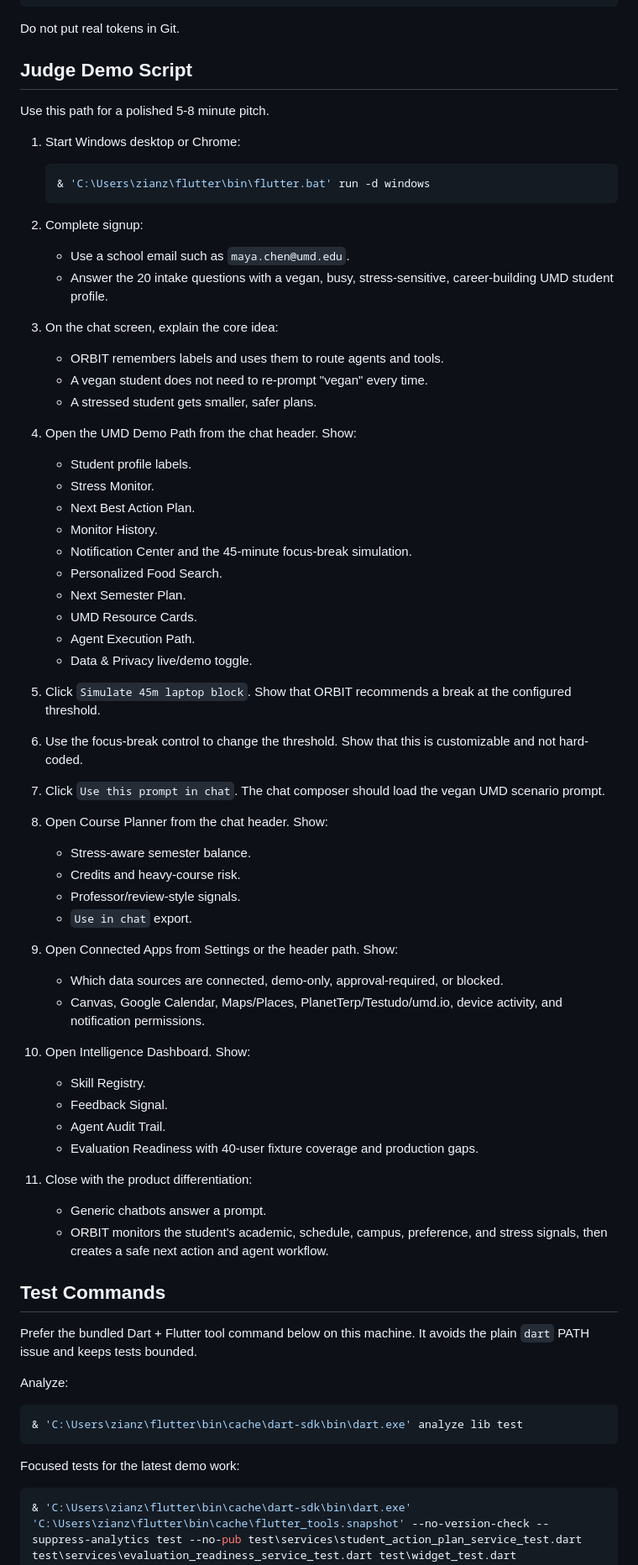
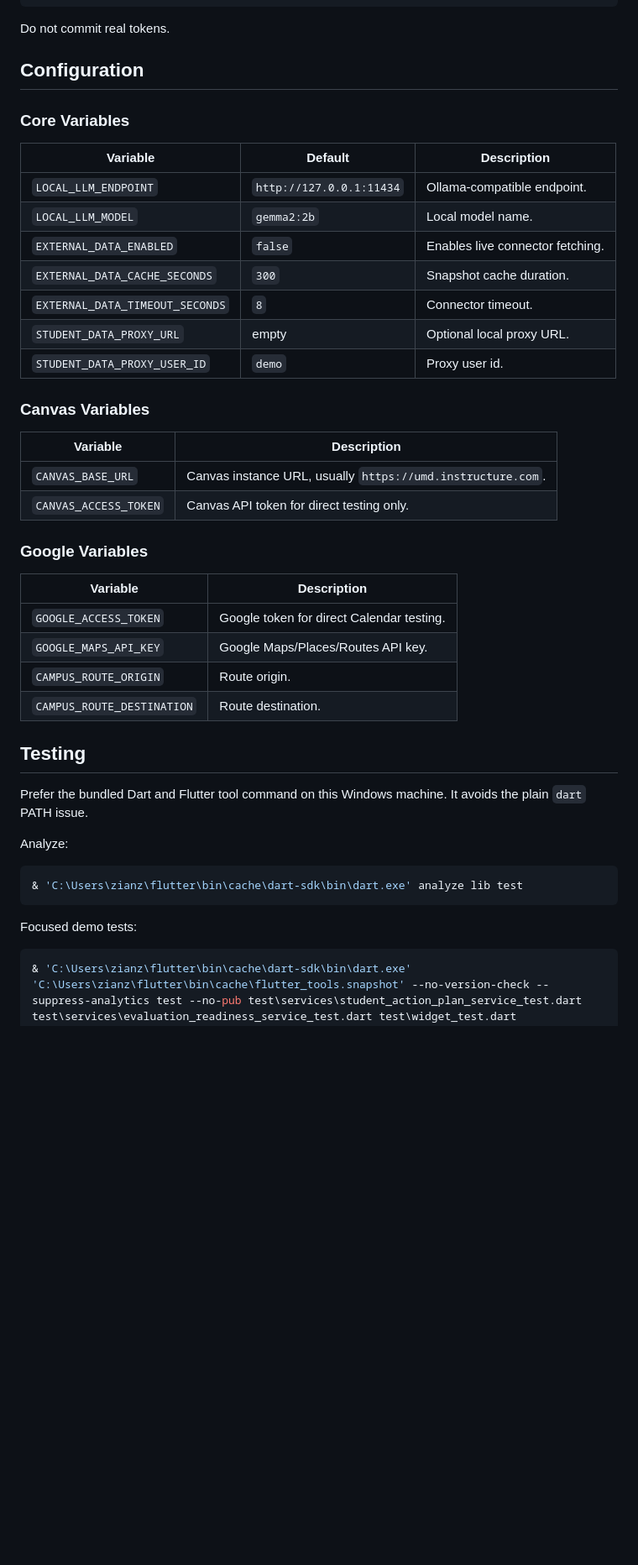
Before and after one commit to zian-zeng/orbit, a Markdown page: README.md, the part around one of its changes. Shown at 84% size. GitHub-like rendering; blank space fills up the shorter version.

````diff
--- a/README.md
+++ b/README.md
@@ -212,79 +290,42 @@ Invoke-RestMethod `
   -Body '{"userId":"demo","baseUrl":"https://umd.instructure.com","accessToken":"YOUR_CANVAS_TOKEN"}'
 ```
 
-Do not put real tokens in Git.
+Do not commit real tokens.
 
-## Judge Demo Script
+## Configuration
 
-Use this path for a polished 5-8 minute pitch.
+### Core Variables
 
-1. Start Windows desktop or Chrome:
+| Variable | Default | Description |
+| --- | --- | --- |
+| `LOCAL_LLM_ENDPOINT` | `http://127.0.0.1:11434` | Ollama-compatible endpoint. |
+| `LOCAL_LLM_MODEL` | `gemma2:2b` | Local model name. |
+| `EXTERNAL_DATA_ENABLED` | `false` | Enables live connector fetching. |
+| `EXTERNAL_DATA_CACHE_SECONDS` | `300` | Snapshot cache duration. |
+| `EXTERNAL_DATA_TIMEOUT_SECONDS` | `8` | Connector timeout. |
+| `STUDENT_DATA_PROXY_URL` | empty | Optional local proxy URL. |
+| `STUDENT_DATA_PROXY_USER_ID` | `demo` | Proxy user id. |
 
-   ```powershell
-   & 'C:\Users\zianz\flutter\bin\flutter.bat' run -d windows
-   ```
+### Canvas Variables
 
-2. Complete signup:
-   - Use a school email such as `maya.chen@umd.edu`.
-   - Answer the 20 intake questions with a vegan, busy, stress-sensitive,
-     career-building UMD student profile.
+| Variable | Description |
+| --- | --- |
+| `CANVAS_BASE_URL` | Canvas instance URL, usually `https://umd.instructure.com`. |
+| `CANVAS_ACCESS_TOKEN` | Canvas API token for direct testing only. |
 
-3. On the chat screen, explain the core idea:
-   - ORBIT remembers labels and uses them to route agents and tools.
-   - A vegan student does not need to re-prompt "vegan" every time.
-   - A stressed student gets smaller, safer plans.
+### Google Variables
 
-4. Open the UMD Demo Path from the chat header.
-   Show:
-   - Student profile labels.
-   - Stress Monitor.
-   - Next Best Action Plan.
-   - Monitor History.
-   - Notification Center and the 45-minute focus-break simulation.
-   - Personalized Food Search.
-   - Next Semester Plan.
-   - UMD Resource Cards.
-   - Agent Execution Path.
-   - Data & Privacy live/demo toggle.
+| Variable | Description |
+| --- | --- |
+| `GOOGLE_ACCESS_TOKEN` | Google token for direct Calendar testing. |
+| `GOOGLE_MAPS_API_KEY` | Google Maps/Places/Routes API key. |
+| `CAMPUS_ROUTE_ORIGIN` | Route origin. |
+| `CAMPUS_ROUTE_DESTINATION` | Route destination. |
 
-5. Click `Simulate 45m laptop block`.
-   Show that ORBIT recommends a break at the configured threshold.
+## Testing
 
-6. Use the focus-break control to change the threshold.
-   Show that this is customizable and not hard-coded.
-
-7. Click `Use this prompt in chat`.
-   The chat composer should load the vegan UMD scenario prompt.
-
-8. Open Course Planner from the chat header.
-   Show:
-   - Stress-aware semester balance.
-   - Credits and heavy-course risk.
-   - Professor/review-style signals.
-   - `Use in chat` export.
-
-9. Open Connected Apps from Settings or the header path.
-   Show:
-   - Which data sources are connected, demo-only, approval-required, or blocked.
-   - Canvas, Google Calendar, Maps/Places, PlanetTerp/Testudo/umd.io, device
-     activity, and notification permissions.
-
-10. Open Intelligence Dashboard.
-    Show:
-    - Skill Registry.
-    - Feedback Signal.
-    - Agent Audit Trail.
-    - Evaluation Readiness with 40-user fixture coverage and production gaps.
-
-11. Close with the product differentiation:
-    - Generic chatbots answer a prompt.
-    - ORBIT monitors the student's academic, schedule, campus, preference, and
-      stress signals, then creates a safe next action and agent workflow.
-
-## Test Commands
-
-Prefer the bundled Dart + Flutter tool command below on this machine. It avoids
-the plain `dart` PATH issue and keeps tests bounded.
+Prefer the bundled Dart and Flutter tool command on this Windows machine. It
+avoids the plain `dart` PATH issue.
 
 Analyze:
 
@@ -292,7 +333,7 @@ Analyze:
 & 'C:\Users\zianz\flutter\bin\cache\dart-sdk\bin\dart.exe' analyze lib test
 ```
 
-Focused tests for the latest demo work:
+Focused demo tests:
 
 ```powershell
 & 'C:\Users\zianz\flutter\bin\cache\dart-sdk\bin\dart.exe' 'C:\Users\zianz\flutter\bin\cache\flutter_tools.snapshot' --no-version-check --suppress-analytics test --no-pub test\services\student_action_plan_service_test.dart test\services\evaluation_readiness_service_test.dart test\widget_test.dart
````
Also changed, not shown: other parts of README.md (+303 -159 lines).
